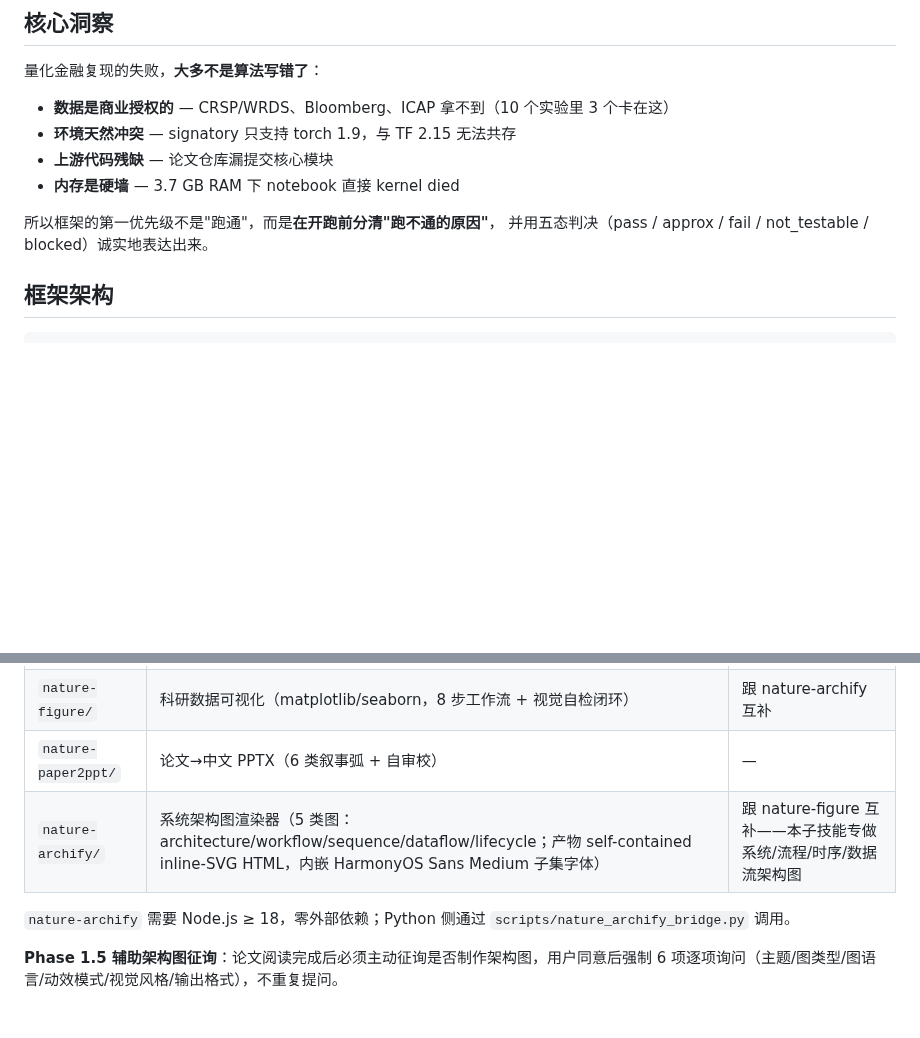
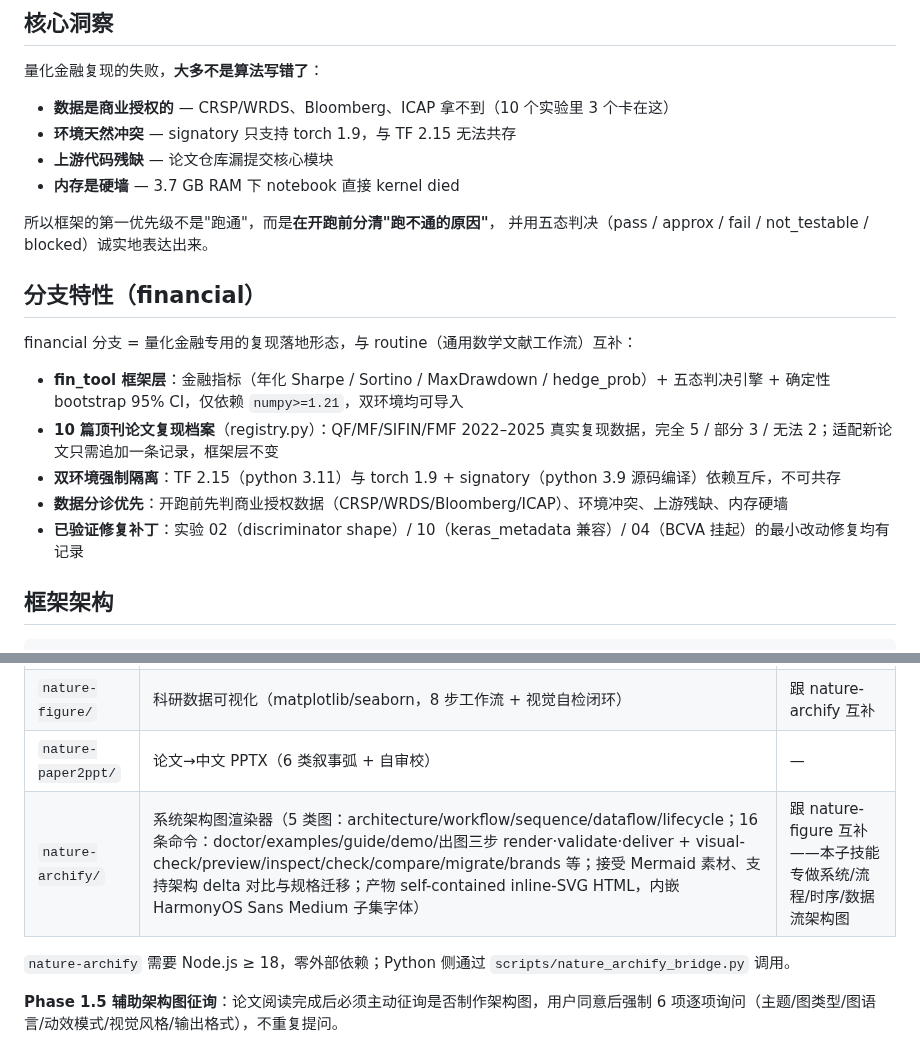
Before and after one commit to BluesilveEmperor/math-read-do, a Markdown page: README.md, 2 parts joined by grey strips. Rendered like a GitHub page; blank space fills up the shorter version.

Commit message:
docs: README 补充分支特性节，nature-archify 描述同步至 16 条命令清单

```diff
--- a/README.md
+++ b/README.md
@@ -20,6 +20,16 @@ SIAM J. Financial Mathematics / Frontiers of Mathematical Finance, 2022–2025
 
 所以框架的第一优先级不是"跑通"，而是**在开跑前分清"跑不通的原因"**，
 并用五态判决（pass / approx / fail / not_testable / blocked）诚实地表达出来。
+
+## 分支特性（financial）
+
+financial 分支 = 量化金融专用的复现落地形态，与 routine（通用数学文献工作流）互补：
+
+- **fin_tool 框架层**：金融指标（年化 Sharpe / Sortino / MaxDrawdown / hedge_prob）+ 五态判决引擎 + 确定性 bootstrap 95% CI，仅依赖 `numpy>=1.21`，双环境均可导入
+- **10 篇顶刊论文复现档案**（registry.py）：QF/MF/SIFIN/FMF 2022–2025 真实复现数据，完全 5 / 部分 3 / 无法 2；适配新论文只需追加一条记录，框架层不变
+- **双环境强制隔离**：TF 2.15（python 3.11）与 torch 1.9 + signatory（python 3.9 源码编译）依赖互斥，不可共存
+- **数据分诊优先**：开跑前先判商业授权数据（CRSP/WRDS/Bloomberg/ICAP）、环境冲突、上游残缺、内存硬墙
+- **已验证修复补丁**：实验 02（discriminator shape）/ 10（keras_metadata 兼容）/ 04（BCVA 挂起）的最小改动修复均有记录
 
 ## 框架架构
 
@@ -140,7 +150,7 @@ WSL2 Ubuntu, 8 核 CPU, 3.7 GB RAM, 纯 CPU 无 GPU）
 | `nature-reader/` | 科研论文智能阅读、结构化提取 (PDF/HTML/DOI/arXiv) | — |
 | `nature-figure/` | 科研数据可视化（matplotlib/seaborn，8 步工作流 + 视觉自检闭环） | 跟 nature-archify 互补 |
 | `nature-paper2ppt/` | 论文→中文 PPTX（6 类叙事弧 + 自审校） | — |
-| `nature-archify/` | 系统架构图渲染器（5 类图：architecture/workflow/sequence/dataflow/lifecycle；产物 self-contained inline-SVG HTML，内嵌 HarmonyOS Sans Medium 子集字体） | 跟 nature-figure 互补——本子技能专做系统/流程/时序/数据流架构图 |
+| `nature-archify/` | 系统架构图渲染器（5 类图：architecture/workflow/sequence/dataflow/lifecycle；16 条命令：doctor/examples/guide/demo/出图三步 render·validate·deliver + visual-check/preview/inspect/check/compare/migrate/brands 等；接受 Mermaid 素材、支持架构 delta 对比与规格迁移；产物 self-contained inline-SVG HTML，内嵌 HarmonyOS Sans Medium 子集字体） | 跟 nature-figure 互补——本子技能专做系统/流程/时序/数据流架构图 |
 
 `nature-archify` 需要 Node.js ≥ 18，零外部依赖；Python 侧通过 `scripts/nature_archify_bridge.py` 调用。
 
```
